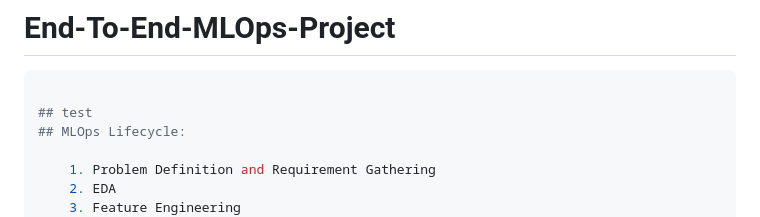
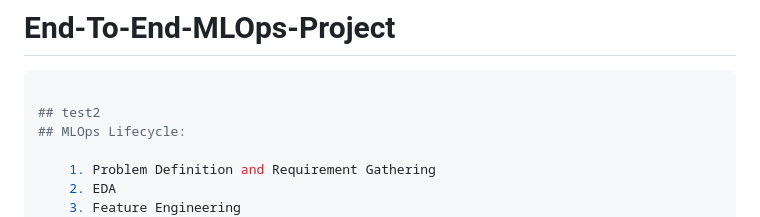
Before and after one commit to NMCxyz/sa-mlops, a Markdown page: README.md, the part around the change. GitHub-like rendering.

````diff
--- a/README.md
+++ b/README.md
@@ -3,7 +3,7 @@
 
 ```bash
 
-## test
+## test2
 ## MLOps Lifecycle:
 
     1. Problem Definition and Requirement Gathering
````
